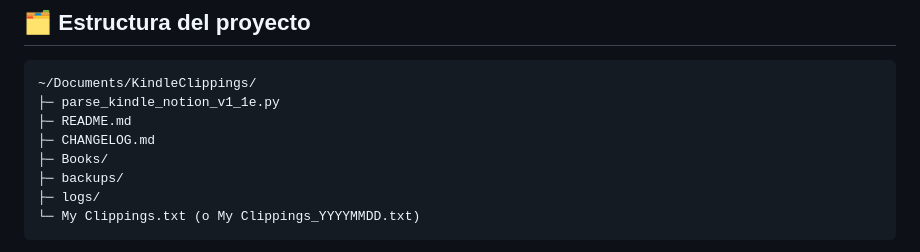
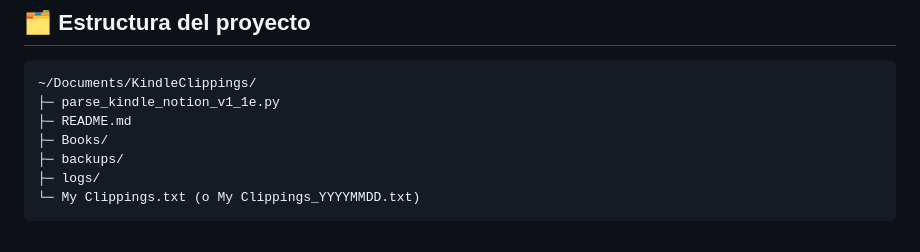
Before and after one commit to melinDross/ClipHarborKindle, a Markdown page: README.md, the part around the change. Rendered like a GitHub page.

```diff
--- a/README.md
+++ b/README.md
@@ -32,7 +32,6 @@ No se requieren dependencias externas — `pip install` innecesario.
 ~/Documents/KindleClippings/
 ├─ parse_kindle_notion_v1_1e.py
 ├─ README.md
-├─ CHANGELOG.md
 ├─ Books/
 ├─ backups/
 ├─ logs/
```
